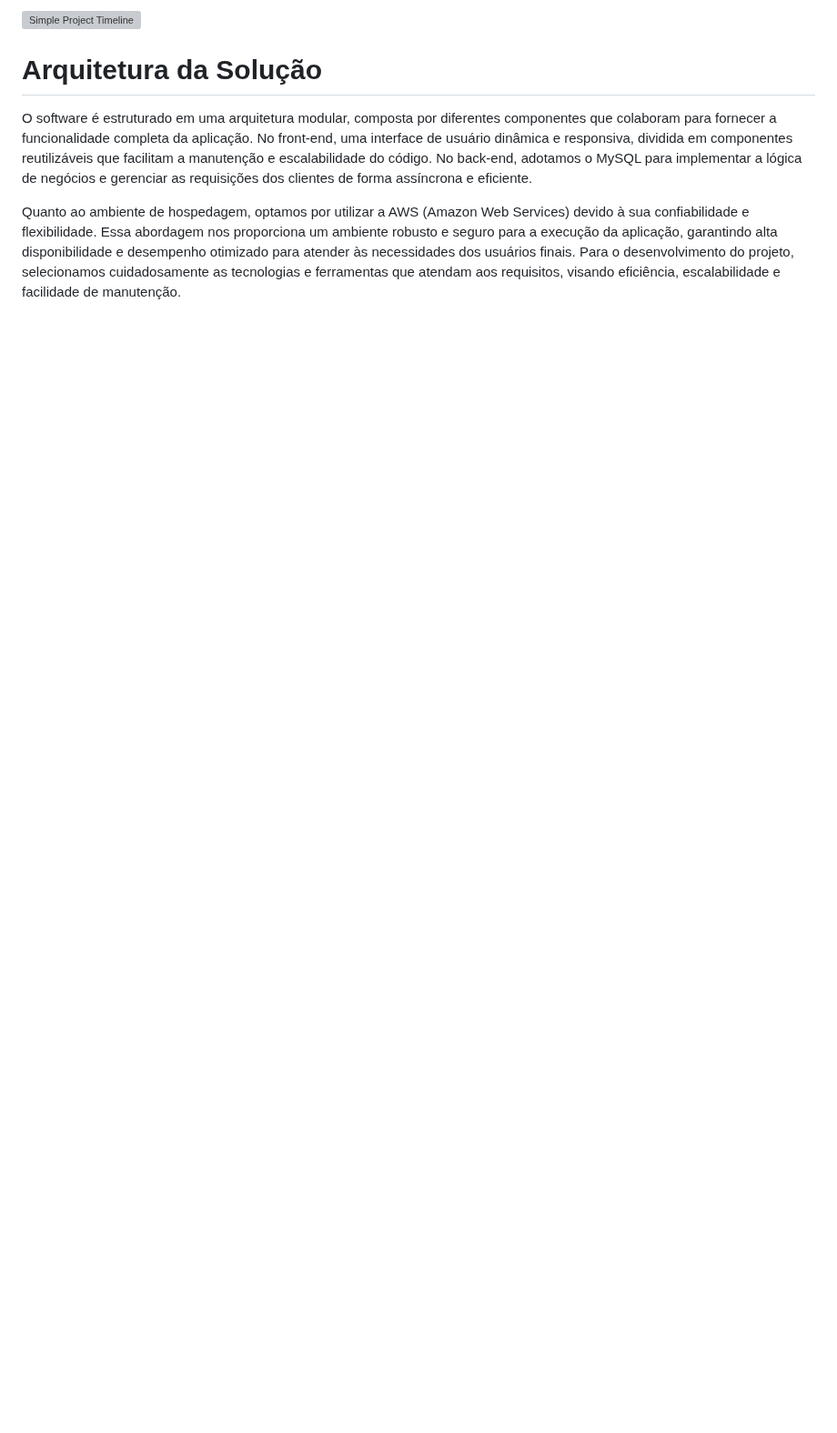
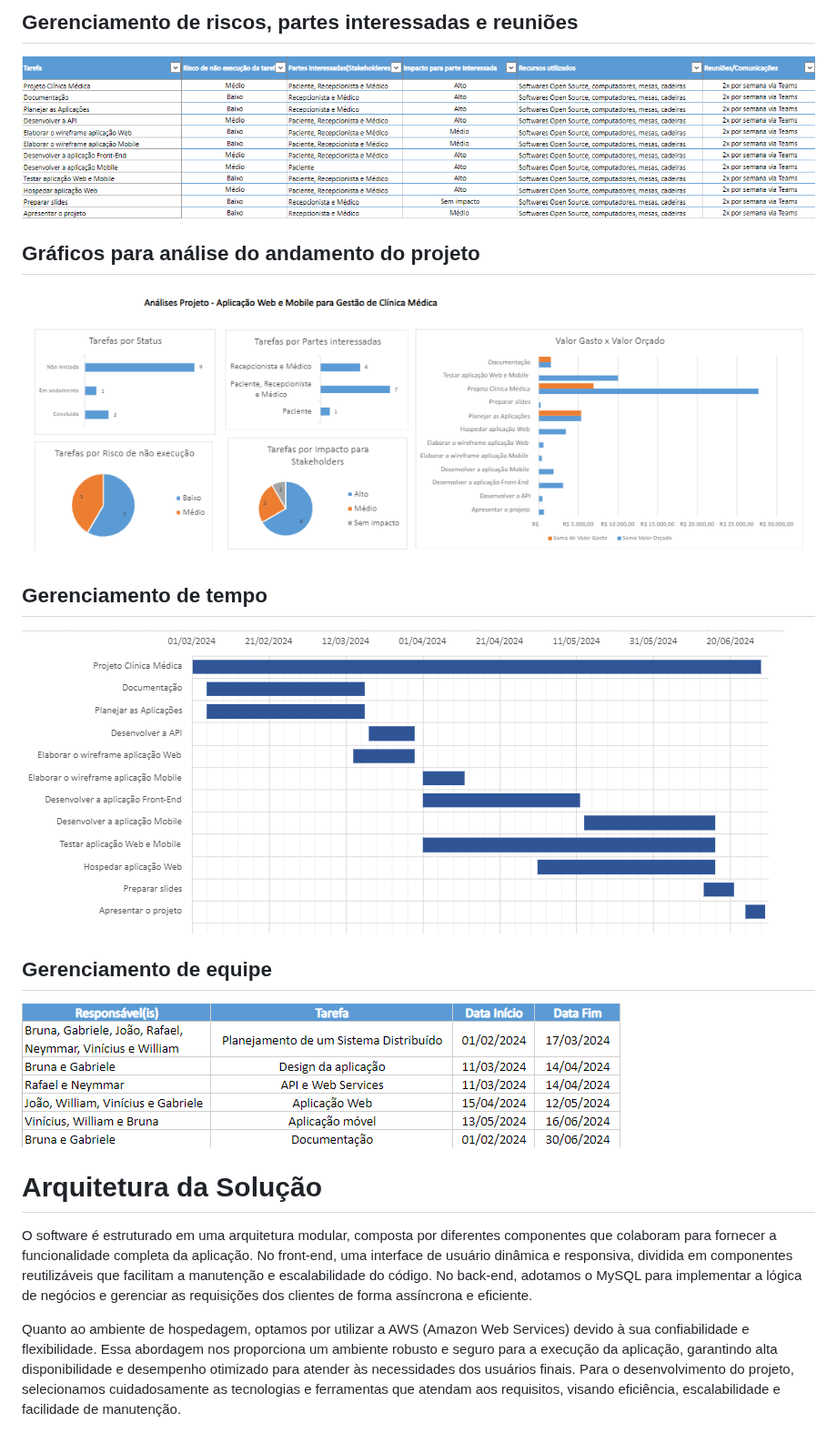
Before and after one commit to ICEI-PUC-Minas-PMV-SI/pmv-si-2024-1-pe6-t2-g5-gestao-de-clinicas-medicas, a Markdown page: docs/contexto.md, the part around one of its changes. Shown at 91% size. Drawn GitHub-style; blank space fills up the shorter version; grey boxes are pictures that could not be loaded.

```diff
--- a/docs/contexto.md
+++ b/docs/contexto.md
@@ -139,5 +141,15 @@ Gráfico gantt
 
-![Simple Project Timeline](img/gerenc.equipe.png)
+## Gerenciamento de riscos, partes interessadas e reuniões
+![Gerenciamento de riscos, partes interessadas e reuniões](img/riscos.png)
+
+## Gráficos para análise do andamento do projeto
+![Análise do andamento do projeto](img/andamento.png)
+
+## Gerenciamento de tempo
+![Gerenciamento de tempo](img/tempo.png)
+
+## Gerenciamento de equipe
+![Simple Project Timeline](img/equipe.png)
 
 # Arquitetura da Solução
 
```
Also changed, not shown: other parts of docs/contexto.md (+7 -5 lines).
